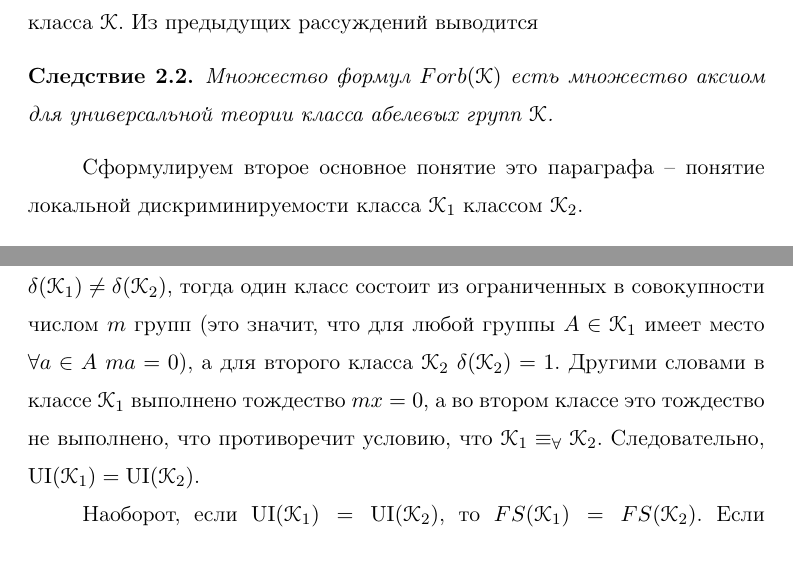
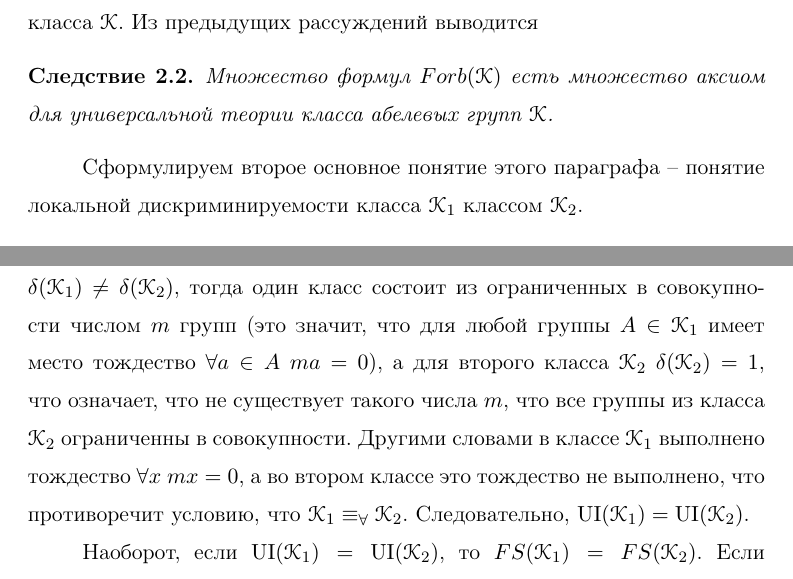
Before and after one commit to ZhevanyjKrot/paper.2015.01.UniversalClasses, a LaTeX document (paperUniversalClasses.tex): two parts of pages 5 and 14 of 24, joined at a grey line, cut so that both start at the same text. Compiled offline with pdfLaTeX.

Commit message:
[*] Правки.

```diff
--- a/paperUniversalClasses.tex
+++ b/paperUniversalClasses.tex
@@ -200,14 +200,14 @@ $$\ui(A) = (\ui_0(A), \ui_2(A), \ui_3(A), \ui_5(A), \ldots, \ui_{p_n}(A), \ldots
 Универсальный класс периодических абелевых групп порождается подклассом своих конечных подгрупп.
 \end{corollary}
 
-Пусть $\K$ -- класс абелевых групп. Обозначим через $FD(\K)$ множество всех конечных диаграмм, которые реализуются в некоторой модели $M$ из класса $\K$. Произвольную экзистенциальную формулу $\varphi$ можно записать в следующем виде $\varphi = \exists x_1, \ldots, x_n \bigvee\limits_{i} S_i,$ где $S_i$ -- конечные диаграммы класса $\K$. Если формула $\varphi$ не выполнена на классе $\K$, то отрицание формулы $\varphi$ будет универсальная формула $\neg \varphi$, следующего вида: $\neg \varphi = \forall x_1, \ldots, x_n \bigwedge\limits_{i} \neg S_i$. Формула $\neg \varphi$ выполнена на классе $\K$ тогда и только тогда, когда не выполнены все конечные диаграммы $S_i$ на $\K$, такие конечные диаграммы мы будем называть \textit{запрещенными} диаграммами. Через $Forb(\K)$ обозначим множество всех запрещенных конечных диаграмм во всех моделях $M$ класса $\K$. Из предыдущих рассуждений выводится
+Пусть $\K$ -- класс абелевых групп. Обозначим через $FD(\K)$ множество всех конечных диаграмм, которые реализуются в некоторой модели $M$ из класса $\K$. Произвольную экзистенциальную формулу $\varphi$ можно записать в следующем виде $\varphi = \exists x_1, \ldots, x_n \bigvee\limits_{i} S_i,$ где $S_i$ -- конечные диаграммы класса $\K$. Если формула $\varphi$ не выполнена на классе $\K$, то отрицание формулы $\varphi$ будет универсальная формула $\neg \varphi$ следующего вида: $\neg \varphi = \forall x_1, \ldots, x_n \bigwedge\limits_{i} \neg S_i$. Формула $\neg \varphi$ выполнена на классе $\K$ тогда и только тогда, когда не выполнены все конечные диаграммы $S_i$ на $\K$, такие конечные диаграммы мы будем называть \textit{запрещенными} диаграммами. Через $Forb(\K)$ обозначим множество всех запрещенных конечных диаграмм во всех моделях $M$ класса $\K$. Из предыдущих рассуждений выводится
 
 \begin{corollary}
 Множество формул $Forb(\K)$ есть множество аксиом для универсальной теории класса абелевых групп $\K$.
 \end{corollary}
 
 
-Сформулируем второе основное понятие это параграфа -- понятие локальной дискриминируемости класса $\K_1$ классом $\K_2$.
+Сформулируем второе основное понятие этого параграфа -- понятие локальной дискриминируемости класса $\K_1$ классом $\K_2$.
 \begin{definition}
 Класс $\K_1$ локально дискриминируется классом $\K_2$, если для любой группы $A$ из $\K_1$ и любой конечной диаграммы $S \in FD(A)$ существует группа $B \in \K_2$ и гомоморфизм $\varphi: A \rightarrow B$ такие, что если конечная диаграмма $S$ реализуется на элементах $a_1, \ldots, a_n \in A$, то эта конечная диаграмма реализуется в группе $B$ на элементах $\varphi(a_1), \ldots, \varphi(a_n)$.
 \end{definition}
@@ -426,8 +426,7 @@ $$\ui(\K) = (\ui_0(\K), \ui_2(\K), \ui_3(\K), \ldots, \ui_{p_i}(\K), \ldots ),$$
 \begin{theorem}\label{th:UnivClasses}
 Пусть $\K_1$ и $\K_2$ -- два универсально аксиоматизируемых класса абелевых групп. Тогда $\Tha(\K_1) = \Tha(\K_2)$ тогда и только тогда, когда $\ui(\K_1) = \ui(\K_2)$.
 \end{theorem}
-\todoi{Отредактировать доказательство}
-\proof Так как классы $\K_1$ и $\K_2$ нетеровы по уравнениям, то по лемме \ref{lemma:UnivEquivForClass} $\K_1 \equiv_\forall \K_2$ тогда и только тогда, когда класс $\K_1$ локально дискриминируется классом $\K_2$ и наоборот класс $\K_2$ локально дискриминируется классом $\K_1$. Отсюда следует, если $\K_1 \equiv_\forall \K_2$, то $FS(\K_1) = FS(\K_2)$, а потому все компоненты $\ui_p(\K_1)$ совпадают с соответствующими компонентами $\ui_p(\K_2)$, за исключением быть может первой компоненты. Пусть $\delta(\K_1) \neq \delta(\K_2)$, тогда один класс состоит из ограниченных в совокупности числом $m$ групп (это значит, что для любой группы $A \in \K_1$ имеет место $\forall a \in A \ ma = 0$), а для второго класса $\K_2$ $\delta(\K_2) = 1$. Другими словами в классе $\K_1$ выполнено тождество $mx = 0$, а во втором классе это тождество не выполнено, что противоречит условию, что $\K_1 \equiv_\forall \K_2$. Следовательно, $\ui(\K_1) = \ui(\K_2)$.
+\proof Так как классы $\K_1$ и $\K_2$ нетеровы по уравнениям, то по лемме \ref{lemma:UnivEquivForClass} $\K_1 \equiv_\forall \K_2$ тогда и только тогда, когда класс $\K_1$ локально дискриминируется классом $\K_2$ и наоборот класс $\K_2$ локально дискриминируется классом $\K_1$. Отсюда следует, если $\K_1 \equiv_\forall \K_2$, то $FS(\K_1) = FS(\K_2)$, а потому все компоненты $\ui_p(\K_1)$ совпадают с соответствующими компонентами $\ui_p(\K_2)$, за исключением быть может первой компоненты. Пусть $\delta(\K_1) \neq \delta(\K_2)$, тогда один класс состоит из ограниченных в совокупности числом $m$ групп (это значит, что для любой группы $A \in \K_1$ имеет место тождество $\forall a \in A \ ma = 0$), а для второго класса $\K_2$ $\delta(\K_2) = 1$, что означает, что не существует такого числа $m$, что все группы из класса $\K_2$ ограниченны в совокупности. Другими словами в классе $\K_1$ выполнено тождество $\forall x \ mx = 0$, а во втором классе это тождество не выполнено, что противоречит условию, что $\K_1 \equiv_\forall \K_2$. Следовательно, $\ui(\K_1) = \ui(\K_2)$.
 
 Наоборот, если $\ui(\K_1) = \ui(\K_2)$, то $FS(\K_1) = FS(\K_2)$. Если $\ui_0(\K_1) = \ui_0(\K_2) = 0$, то классы $\K_1$ и $\K_2$ локально дискриминируются друг другом, и следовательно, $\K_1 \equiv_\forall \K_2$. Если $\ui_0(\K_1) = \ui_0(\K_2) = 1$, то по лемме \ref{lemma:delta1UltraProduct} классы $\K_1$ и $\K_2$ содержат $\Z$, а следовательно по лемме \ref{lemma:UnivEquivZk} и $\Z^m$ для всех $m \in \N$. Поэтому классы $\K_1$ и $\K_2$ взаимно локально дискриминируют друг друга, и следовательно, по лемме \ref{lemma:UnivEquivForClass} $\K_1 \equiv_\forall \K_2$. Теорема доказана. $\square$
 
```
